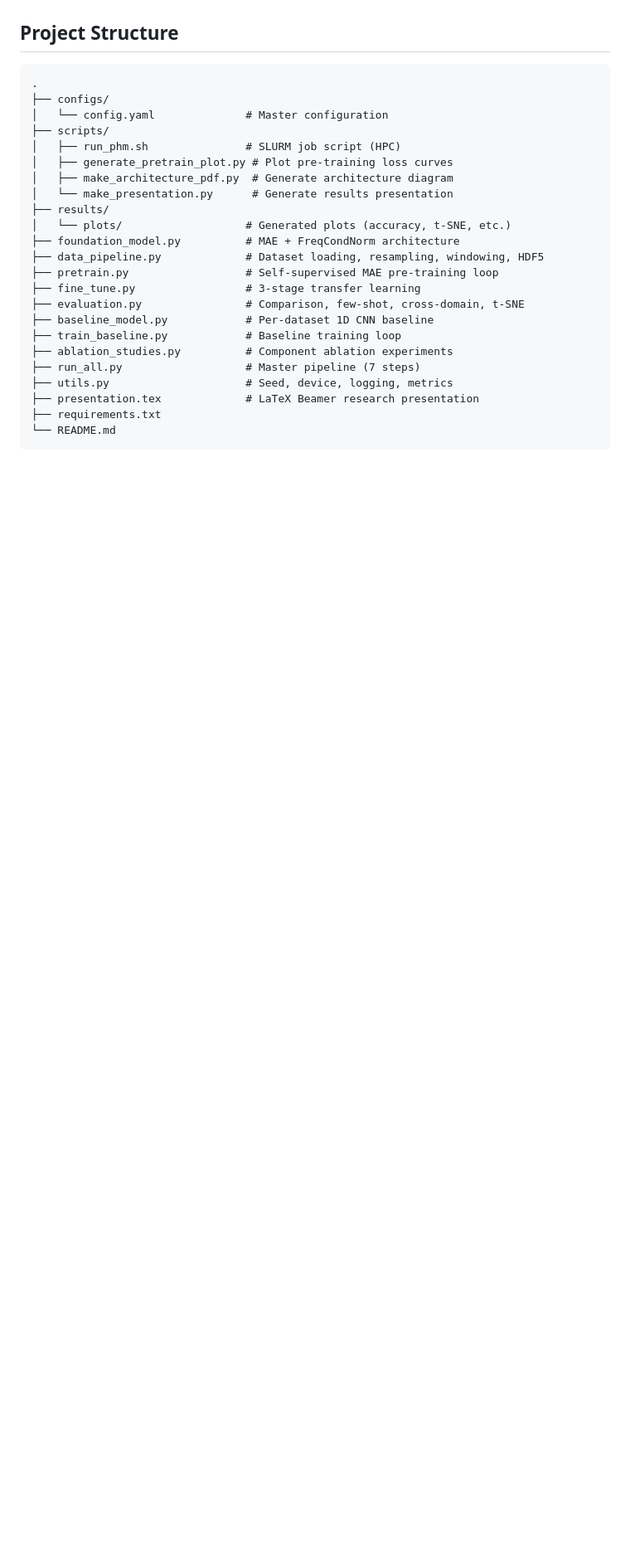
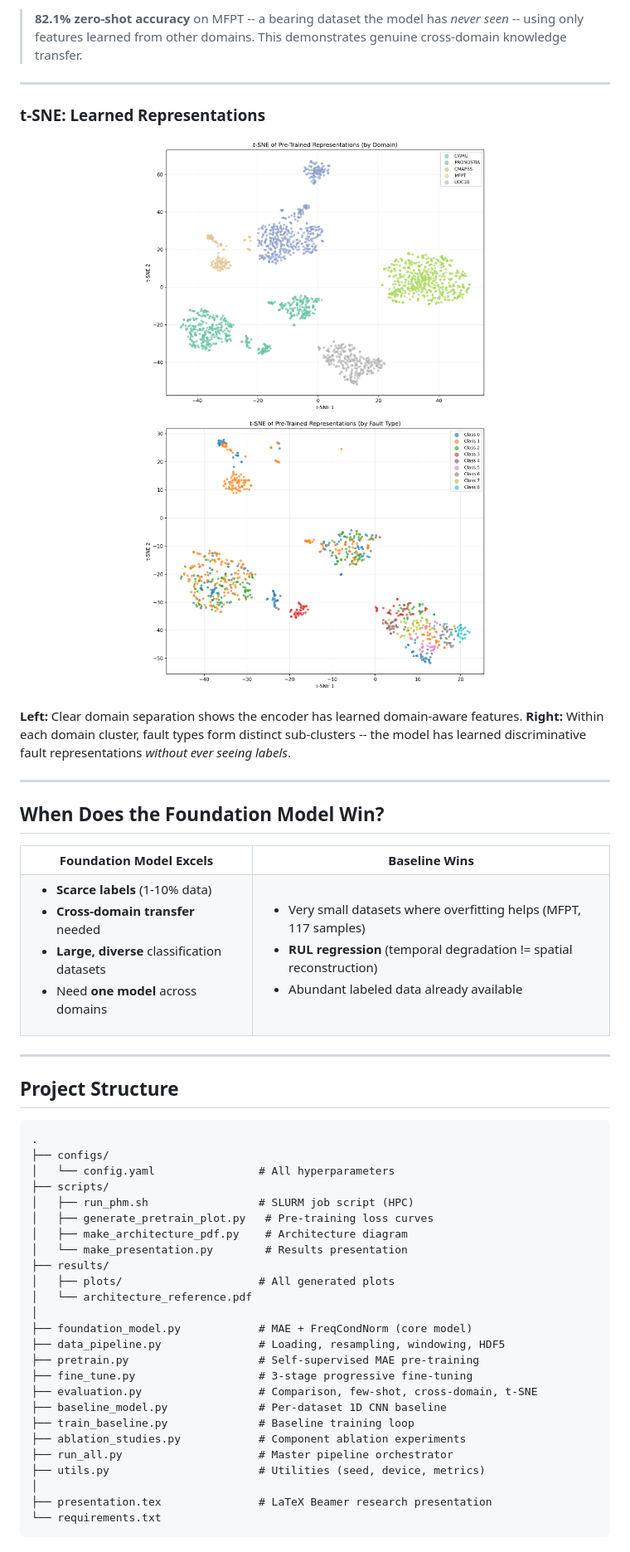
Before and after one commit to zouaynib/phm-foundation-model, a Markdown page: README.md, the part around one of its changes. Shown at 83% size. Drawn GitHub-style; blank space fills up the shorter version.

Commit message:
Initial commit: self-supervised PHM foundation model with MAE and FreqCondNorm

````diff
--- a/README.md
+++ b/README.md
@@ -68,28 +191,73 @@ Input (B, C, L)
+> **82.1% zero-shot accuracy** on MFPT -- a bearing dataset the model has *never seen* -- using only features learned from other domains. This demonstrates genuine cross-domain knowledge transfer.
+
+---
+
+### t-SNE: Learned Representations
+
+<p align="center">
+  <img src="results/plots/tsne_by_domain.png" width="420">
+  <img src="results/plots/tsne_by_fault.png" width="420">
+</p>
+
+**Left:** Clear domain separation shows the encoder has learned domain-aware features.
+**Right:** Within each domain cluster, fault types form distinct sub-clusters -- the model has learned discriminative fault representations *without ever seeing labels*.
+
+---
+
+## When Does the Foundation Model Win?
+
+<table>
+<tr>
+<th>Foundation Model Excels</th>
+<th>Baseline Wins</th>
+</tr>
+<tr>
+<td>
+
+- **Scarce labels** (1-10% data)
+- **Cross-domain transfer** needed
+- **Large, diverse** classification datasets
+- Need **one model** across domains
+
+</td>
+<td>
+
+- Very small datasets where overfitting helps (MFPT, 117 samples)
+- **RUL regression** (temporal degradation != spatial reconstruction)
+- Abundant labeled data already available
+
+</td>
+</tr>
+</table>
+
+---
 
 ## Project Structure
 
 ```
 .
 ├── configs/
-│   └── config.yaml              # Master configuration
+│   └── config.yaml                # All hyperparameters
 ├── scripts/
-│   ├── run_phm.sh               # SLURM job script (HPC)
-│   ├── generate_pretrain_plot.py # Plot pre-training loss curves
-│   ├── make_architecture_pdf.py  # Generate architecture diagram
-│   └── make_presentation.py      # Generate results presentation
+│   ├── run_phm.sh                 # SLURM job script (HPC)
+│   ├── generate_pretrain_plot.py   # Pre-training loss curves
+│   ├── make_architecture_pdf.py    # Architecture diagram
+│   └── make_presentation.py        # Results presentation
 ├── results/
-│   └── plots/                   # Generated plots (accuracy, t-SNE, etc.)
-├── foundation_model.py          # MAE + FreqCondNorm architecture
-├── data_pipeline.py             # Dataset loading, resampling, windowing, HDF5
-├── pretrain.py                  # Self-supervised MAE pre-training loop
-├── fine_tune.py                 # 3-stage transfer learning
-├── evaluation.py                # Comparison, few-shot, cross-domain, t-SNE
-├── baseline_model.py            # Per-dataset 1D CNN baseline
-├── train_baseline.py            # Baseline training loop
-├── ablation_studies.py          # Component ablation experiments
-├── run_all.py                   # Master pipeline (7 steps)
-├── utils.py                     # Seed, device, logging, metrics
-├── presentation.tex             # LaTeX Beamer research presentation
-├── requirements.txt
-└── README.md
+│   ├── plots/                     # All generated plots
+│   └── architecture_reference.pdf
+│
+├── foundation_model.py            # MAE + FreqCondNorm (core model)
+├── data_pipeline.py               # Loading, resampling, windowing, HDF5
+├── pretrain.py                    # Self-supervised MAE pre-training
+├── fine_tune.py                   # 3-stage progressive fine-tuning
+├── evaluation.py                  # Comparison, few-shot, cross-domain, t-SNE
+├── baseline_model.py              # Per-dataset 1D CNN baseline
+├── train_baseline.py              # Baseline training loop
+├── ablation_studies.py            # Component ablation experiments
+├── run_all.py                     # Master pipeline orchestrator
+├── utils.py                       # Utilities (seed, device, metrics)
+│
+├── presentation.tex               # LaTeX Beamer research presentation
+└── requirements.txt
 ```
````
Also changed, not shown: other parts of README.md (+206 -68 lines).
